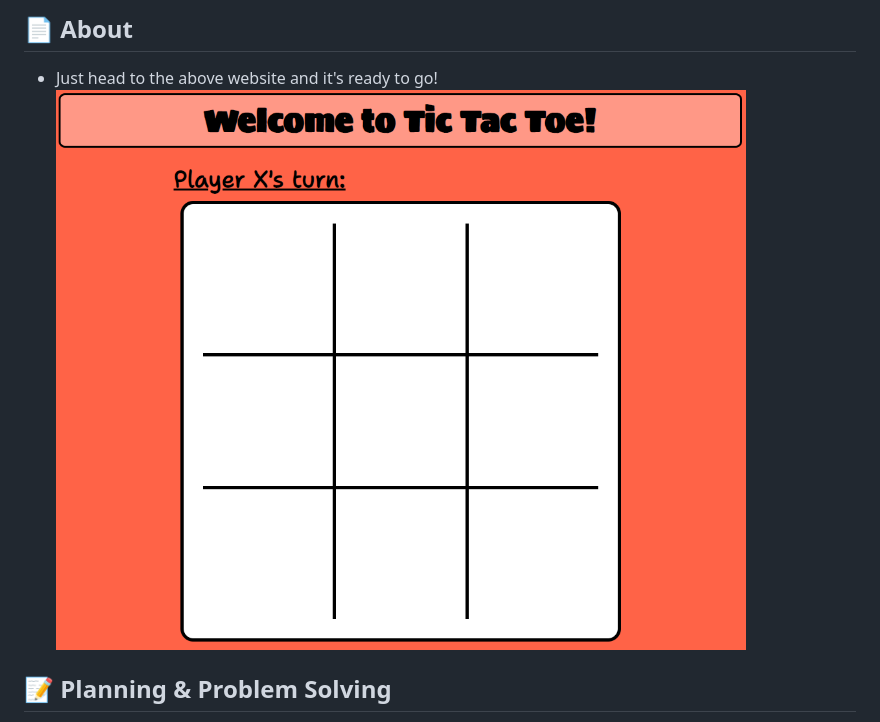
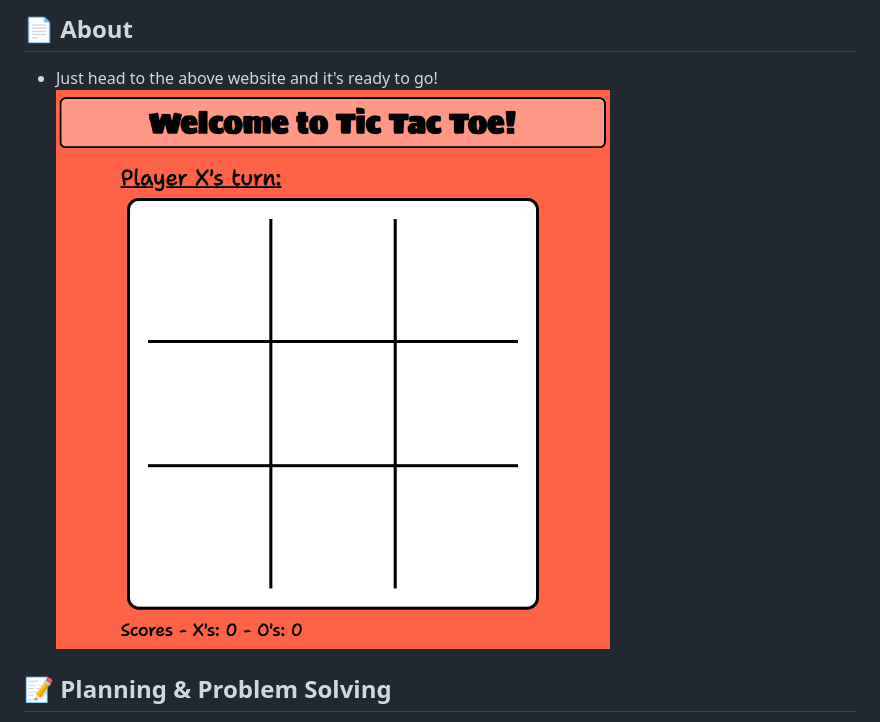
Before and after one commit to kaipeps/tic_tac_toe, a Markdown page: README.md, the part around the change. Drawn GitHub-style; pictures changed too: image_assets/final_screenshot.png (added).

Commit message:
updated screenshot, readme editing and spellchecking

```diff
--- a/README.md
+++ b/README.md
@@ -3,7 +3,7 @@ First project for SEIr62
 ## :computer: [Click here](https://kaipeps.github.io/tic_tac_toe/) to see my live project!
 ## :page_facing_up: About
 - Just head to the above website and it's ready to go!
-![screenshot](./image_assets/website_screenshot_1.png)
+![screenshot](./image_assets/final_screenshot.png)
 ## :pencil: Planning & Problem Solving
 - When I first got the brief for the project, I wanted to be sure I at least had the core of it planned out and ready to go before I started any code.
 ![planning](./image_assets/original_planning.jpg)
```
